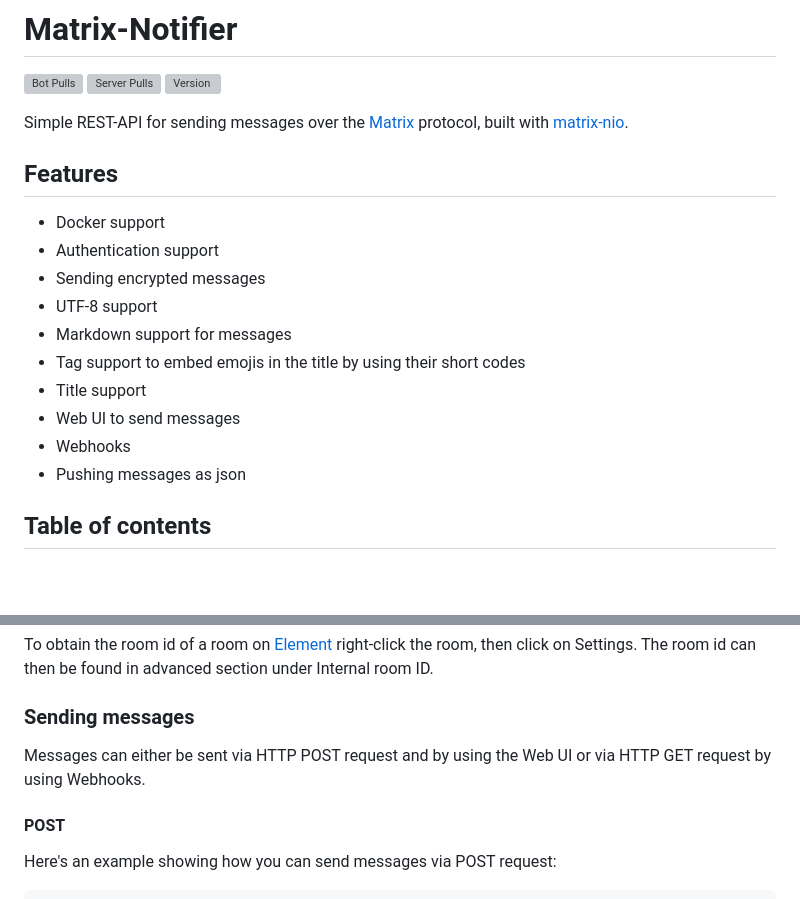
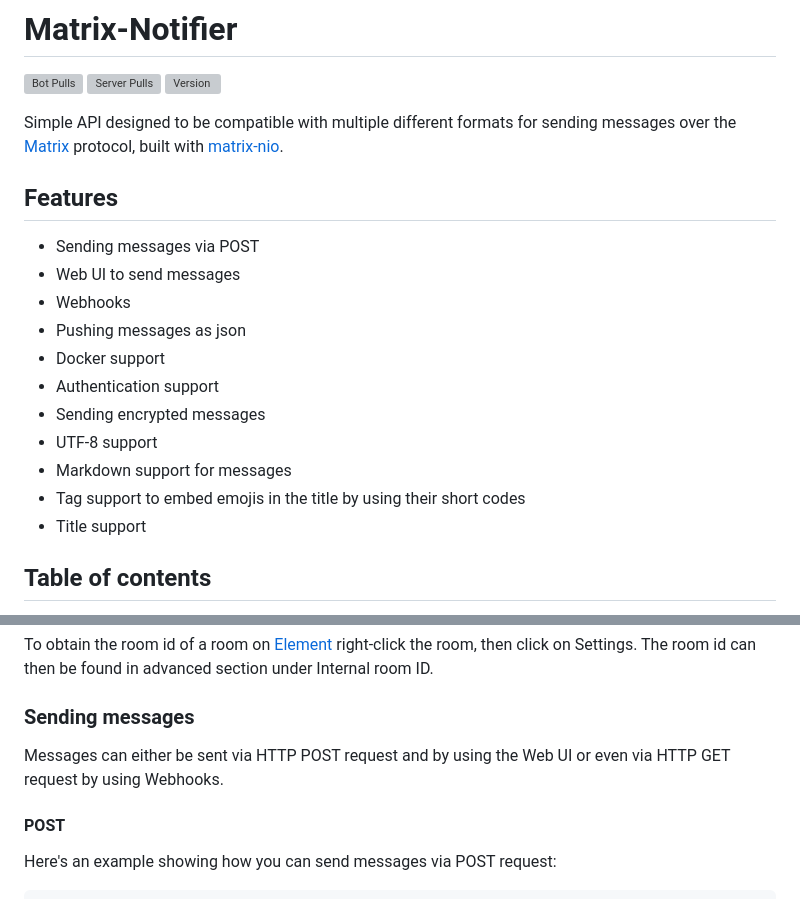
Before and after one commit to NLion74/Matrix-Notifier, a Markdown page: README.md, 2 parts joined by grey strips. Drawn GitHub-style; blank space fills up the shorter version; grey boxes are pictures that could not be loaded.

Commit message:
Updated description

```diff
--- a/README.md
+++ b/README.md
@@ -4,10 +4,14 @@
 [![Server Pulls](https://img.shields.io/docker/pulls/nlion/matrix-notifier-server?label=server%20pulls&style=flat-square)](https://hub.docker.com/repository/docker/nlion/matrix-notifier-server)
 [![Version](https://img.shields.io/github/v/tag/NLion74/Matrix-Notifier?label=version&style=flat-square)](https://github.com/NLion74/Matrix-Notifier)
 
-Simple REST-API for sending messages over the [Matrix](https://matrix.org) protocol, built with [matrix-nio](https://github.com/poljar/matrix-nio).
+Simple API designed to be compatible with multiple different formats for sending messages over the [Matrix](https://matrix.org) protocol, built with [matrix-nio](https://github.com/poljar/matrix-nio).
 
 ## Features
 
+- Sending messages via POST
+- Web UI to send messages
+- Webhooks
+- Pushing messages as json
 - Docker support
 - Authentication support
 - Sending encrypted messages
@@ -15,9 +19,6 @@ Simple REST-API for sending messages over the [Matrix](https://matrix.org) proto
 - Markdown support for messages
 - Tag support to embed emojis in the title by using their short codes
 - Title support
-- Web UI to send messages
-- Webhooks
-- Pushing messages as json
 
 ## Table of contents
 > Note: Matrix-Notifier probably contains a lot of bugs.
@@ -129,7 +130,7 @@ To obtain the room id of a room on [Element](https://element.io/) right-click th
 
 ### Sending messages
 
-Messages can either be sent via HTTP POST request and by using the Web UI or via HTTP GET request by using Webhooks.
+Messages can either be sent via HTTP POST request and by using the Web UI or even via HTTP GET request by using Webhooks.
 
 #### POST
 
```
